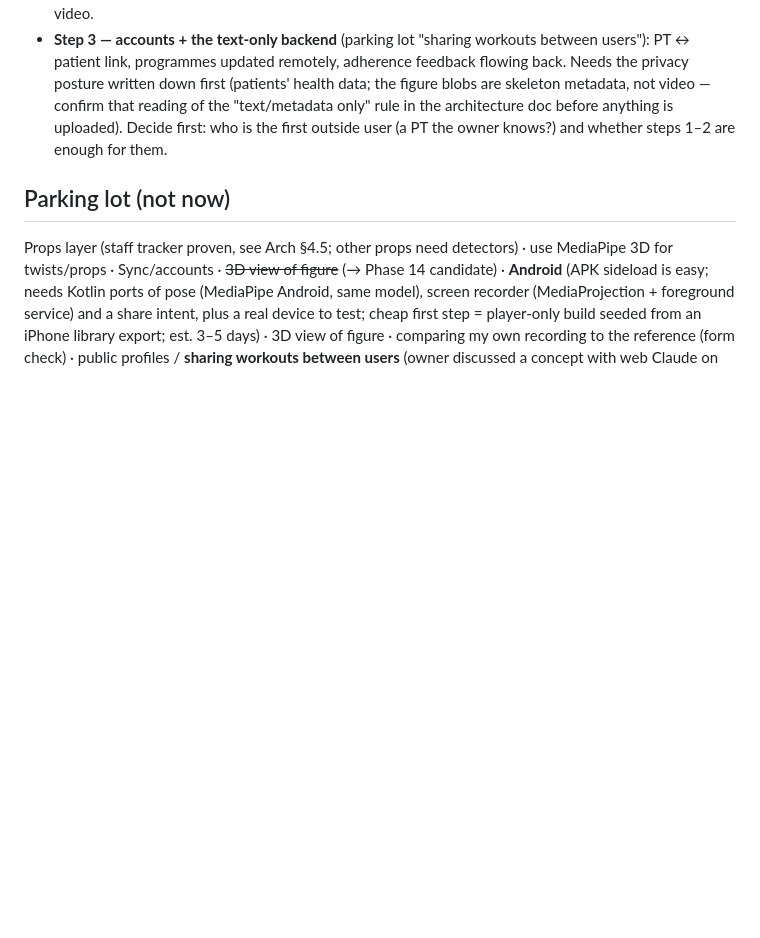
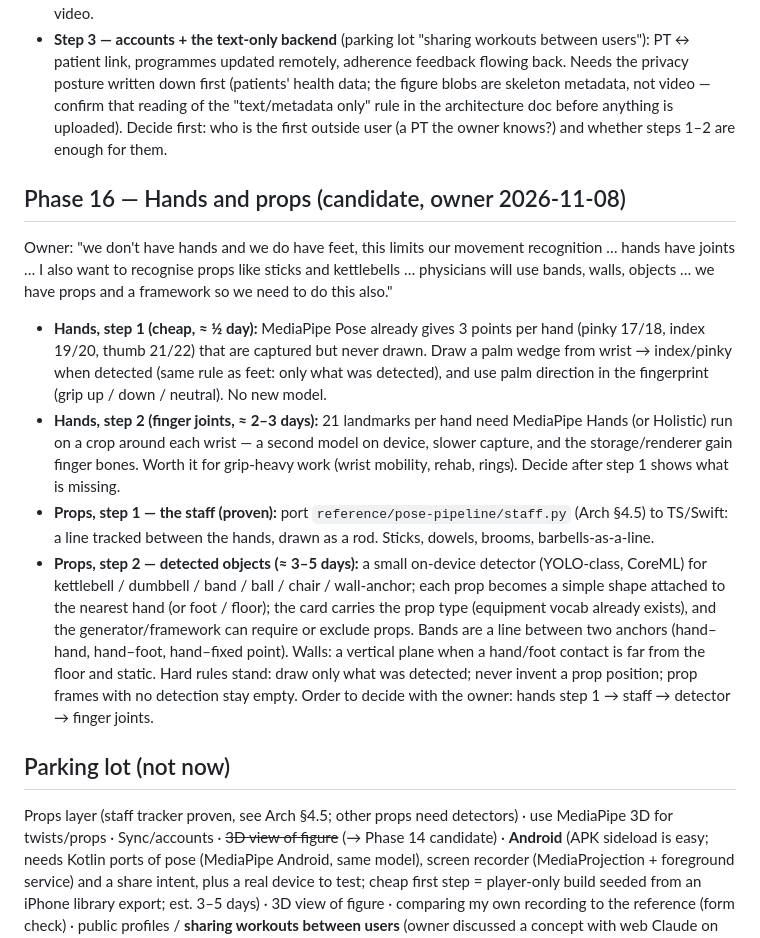
Before and after one commit to segevitsky/movelab, a Markdown page: docs/03-implementation-plan.md, the part around the change. Rendered like a GitHub page; blank space fills up the shorter version.

Commit message:
docs: Phase 16 candidate — hands (palm now, fingers later) and props (staff, detected objects)
Co-Authored-By: Claude Fable 5.1 <noreply@anthropic.com>

```diff
--- a/docs/03-implementation-plan.md
+++ b/docs/03-implementation-plan.md
@@ -269,6 +269,27 @@ for physical therapists so they could give their patients exercises."
   "text/metadata only" rule in the architecture doc before anything is uploaded).
 Decide first: who is the first outside user (a PT the owner knows?) and whether steps 1–2 are enough for them.
 
+## Phase 16 — Hands and props (candidate, owner 2026-11-08)
+Owner: "we don't have hands and we do have feet, this limits our movement recognition … hands have joints … I also
+want to recognise props like sticks and kettlebells … physicians will use bands, walls, objects … we have props
+and a framework so we need to do this also."
+- **Hands, step 1 (cheap, ≈ ½ day):** MediaPipe Pose already gives 3 points per hand (pinky 17/18, index 19/20,
+  thumb 21/22) that are captured but never drawn. Draw a palm wedge from wrist → index/pinky when detected
+  (same rule as feet: only what was detected), and use palm direction in the fingerprint (grip up / down /
+  neutral). No new model.
+- **Hands, step 2 (finger joints, ≈ 2–3 days):** 21 landmarks per hand need MediaPipe Hands (or Holistic) run on
+  a crop around each wrist — a second model on device, slower capture, and the storage/renderer gain finger
+  bones. Worth it for grip-heavy work (wrist mobility, rehab, rings). Decide after step 1 shows what is missing.
+- **Props, step 1 — the staff (proven):** port `reference/pose-pipeline/staff.py` (Arch §4.5) to TS/Swift: a line
+  tracked between the hands, drawn as a rod. Sticks, dowels, brooms, barbells-as-a-line.
+- **Props, step 2 — detected objects (≈ 3–5 days):** a small on-device detector (YOLO-class, CoreML) for
+  kettlebell / dumbbell / band / ball / chair / wall-anchor; each prop becomes a simple shape attached to the
+  nearest hand (or foot / floor); the card carries the prop type (equipment vocab already exists), and the
+  generator/framework can require or exclude props. Bands are a line between two anchors (hand–hand, hand–foot,
+  hand–fixed point). Walls: a vertical plane when a hand/foot contact is far from the floor and static.
+Hard rules stand: draw only what was detected; never invent a prop position; prop frames with no detection stay
+empty. Order to decide with the owner: hands step 1 → staff → detector → finger joints.
+
 ## Parking lot (not now)
 Props layer (staff tracker proven, see Arch §4.5; other props need detectors) · use MediaPipe 3D for twists/props ·
 Sync/accounts · ~~3D view of figure~~ (→ Phase 14 candidate) · **Android** (APK sideload is easy; needs Kotlin ports of pose (MediaPipe Android, same model), screen recorder (MediaProjection + foreground service) and a share intent, plus a real device to test; cheap first step = player-only build seeded from an iPhone library export; est. 3–5 days) · 3D view of figure · comparing my own recording to the reference (form check) ·
```
